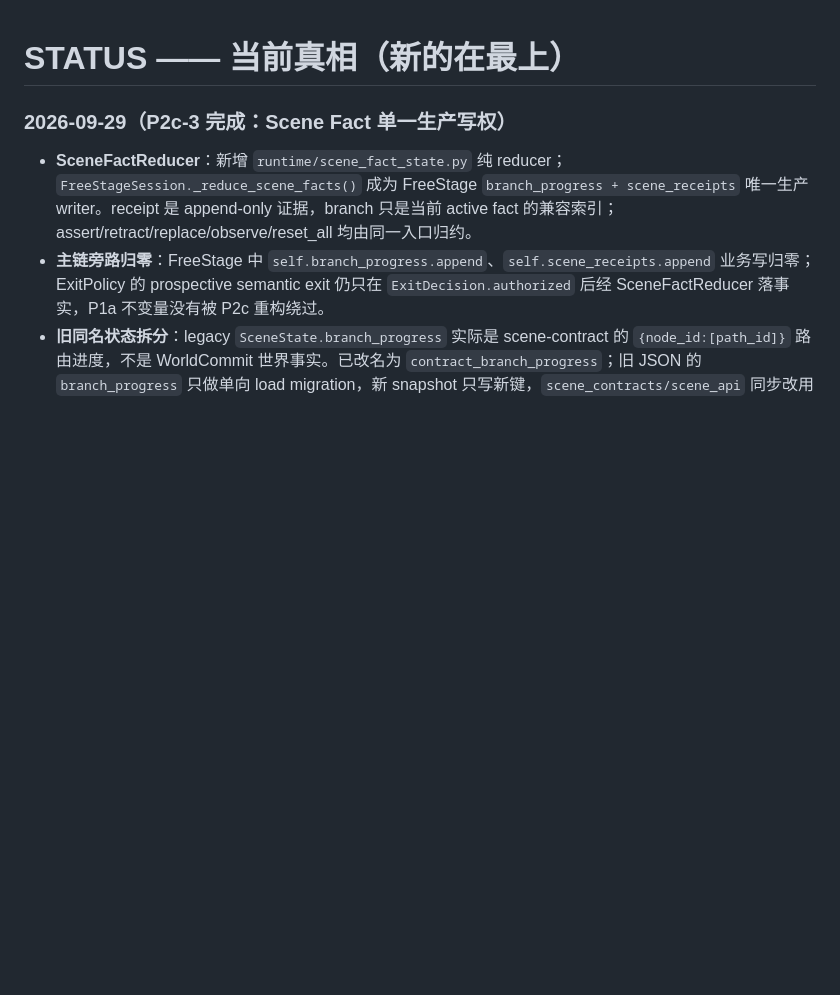
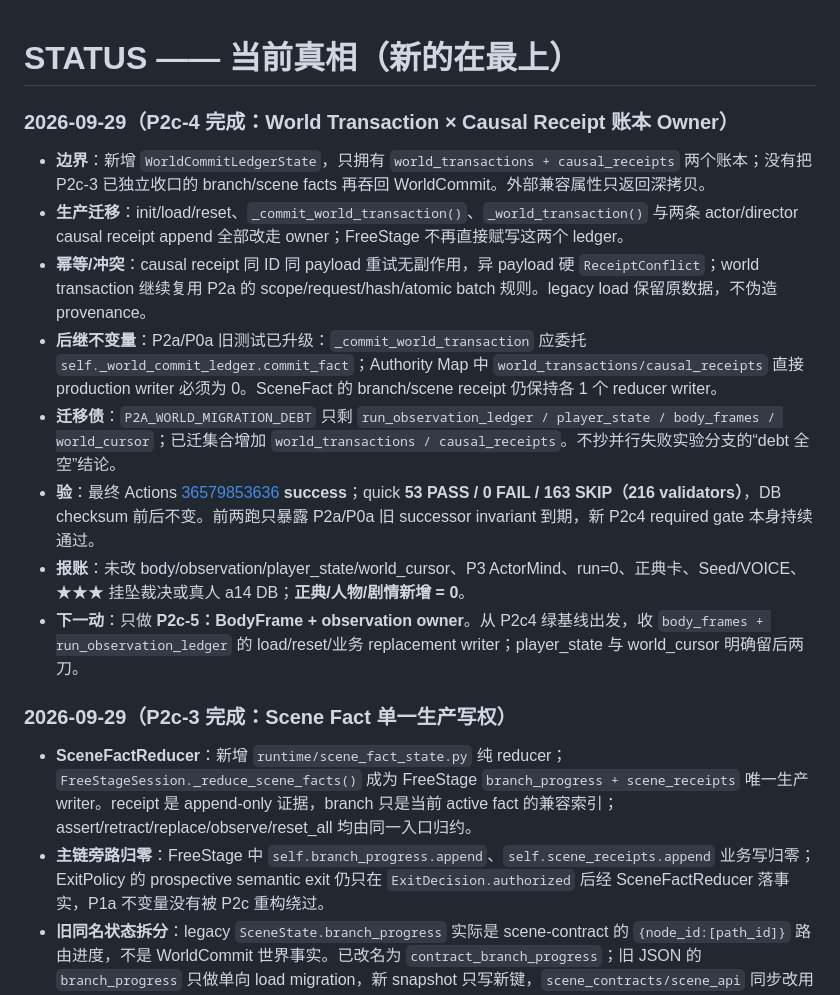
Before and after one commit to killbynothing/causal-anew, a Markdown page: STATUS.md, the part around the change. Rendered like a GitHub page; blank space fills up the shorter version.

```diff
--- a/STATUS.md
+++ b/STATUS.md
@@ -1,4 +1,15 @@
 # STATUS —— 当前真相（新的在最上）
+
+### 2026-09-29（P2c-4 完成：World Transaction × Causal Receipt 账本 Owner）
+
+- **边界**：新增 `WorldCommitLedgerState`，只拥有 `world_transactions + causal_receipts` 两个账本；没有把 P2c-3 已独立收口的 branch/scene facts 再吞回 WorldCommit。外部兼容属性只返回深拷贝。
+- **生产迁移**：init/load/reset、`_commit_world_transaction()`、`_world_transaction()` 与两条 actor/director causal receipt append 全部改走 owner；FreeStage 不再直接赋写这两个 ledger。
+- **幂等/冲突**：causal receipt 同 ID 同 payload 重试无副作用，异 payload 硬 `ReceiptConflict`；world transaction 继续复用 P2a 的 scope/request/hash/atomic batch 规则。legacy load 保留原数据，不伪造 provenance。
+- **后继不变量**：P2a/P0a 旧测试已升级：`_commit_world_transaction` 应委托 `self._world_commit_ledger.commit_fact`；Authority Map 中 `world_transactions/causal_receipts` 直接 production writer 必须为 0。SceneFact 的 branch/scene receipt 仍保持各 1 个 reducer writer。
+- **迁移债**：`P2A_WORLD_MIGRATION_DEBT` 只剩 `run_observation_ledger / player_state / body_frames / world_cursor`；已迁集合增加 `world_transactions / causal_receipts`。不抄并行失败实验分支的“debt 全空”结论。
+- **验**：最终 Actions [36579853636](https://github.com/killbynothing/causal-anew/actions/runs/36579853636) **success**；quick **53 PASS / 0 FAIL / 163 SKIP（216 validators）**，DB checksum 前后不变。前两跑只暴露 P2a/P0a 旧 successor invariant 到期，新 P2c4 required gate 本身持续通过。
+- **报账**：未改 body/observation/player_state/world_cursor、P3 ActorMind、run=0、正典卡、Seed/VOICE、★★★ 挂坠裁决或真人 a14 DB；**正典/人物/剧情新增 = 0**。
+- **下一动**：只做 **P2c-5：BodyFrame + observation owner**。从 P2c4 绿基线出发，收 `body_frames + run_observation_ledger` 的 load/reset/业务 replacement writer；player_state 与 world_cursor 明确留后两刀。
 
 ### 2026-09-29（P2c-3 完成：Scene Fact 单一生产写权）
 
```
Also changed, not shown: docs/plans/计划_运行时权威收口×主循环重构_2026-09-28.md (+15 -1 lines).
